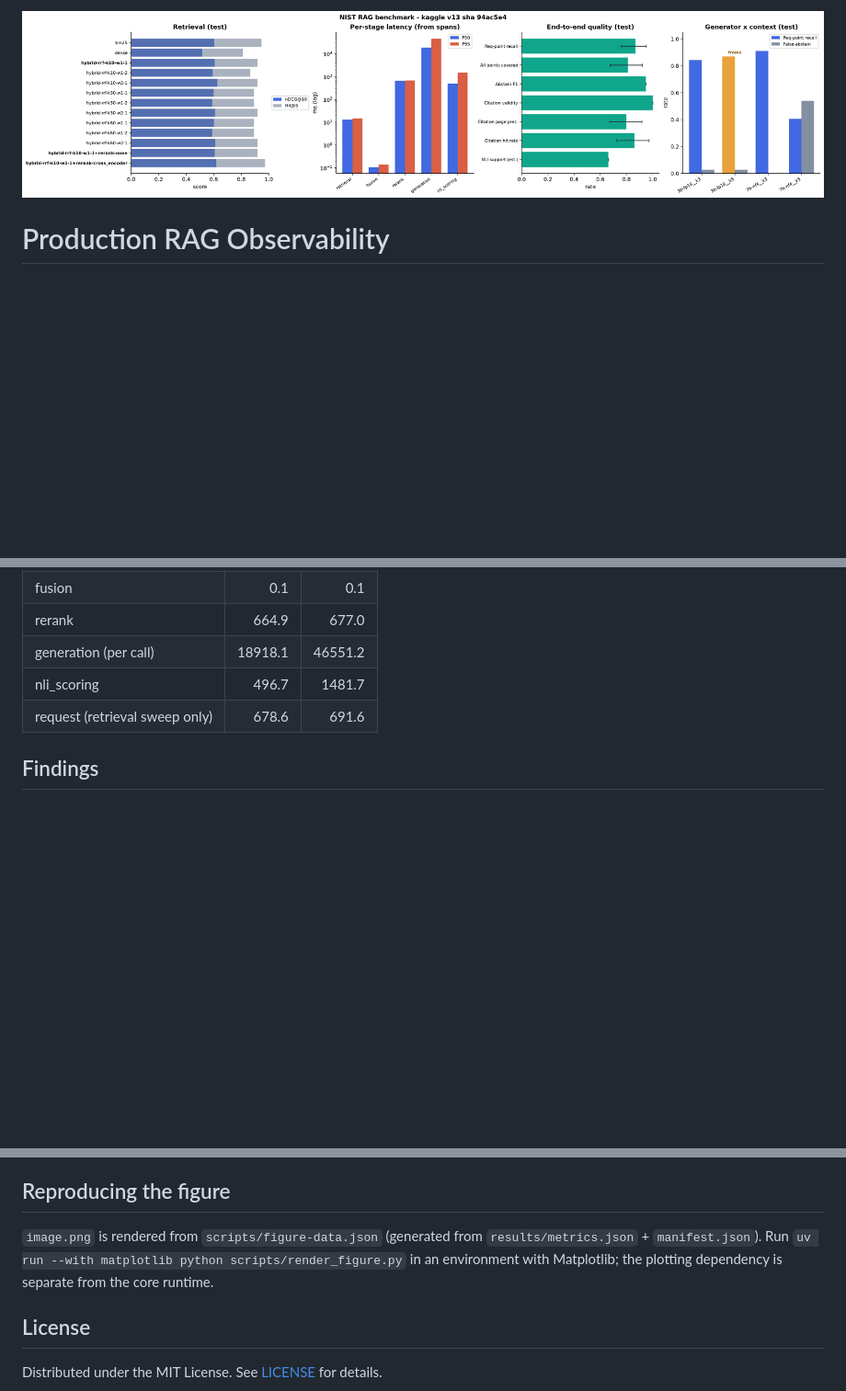
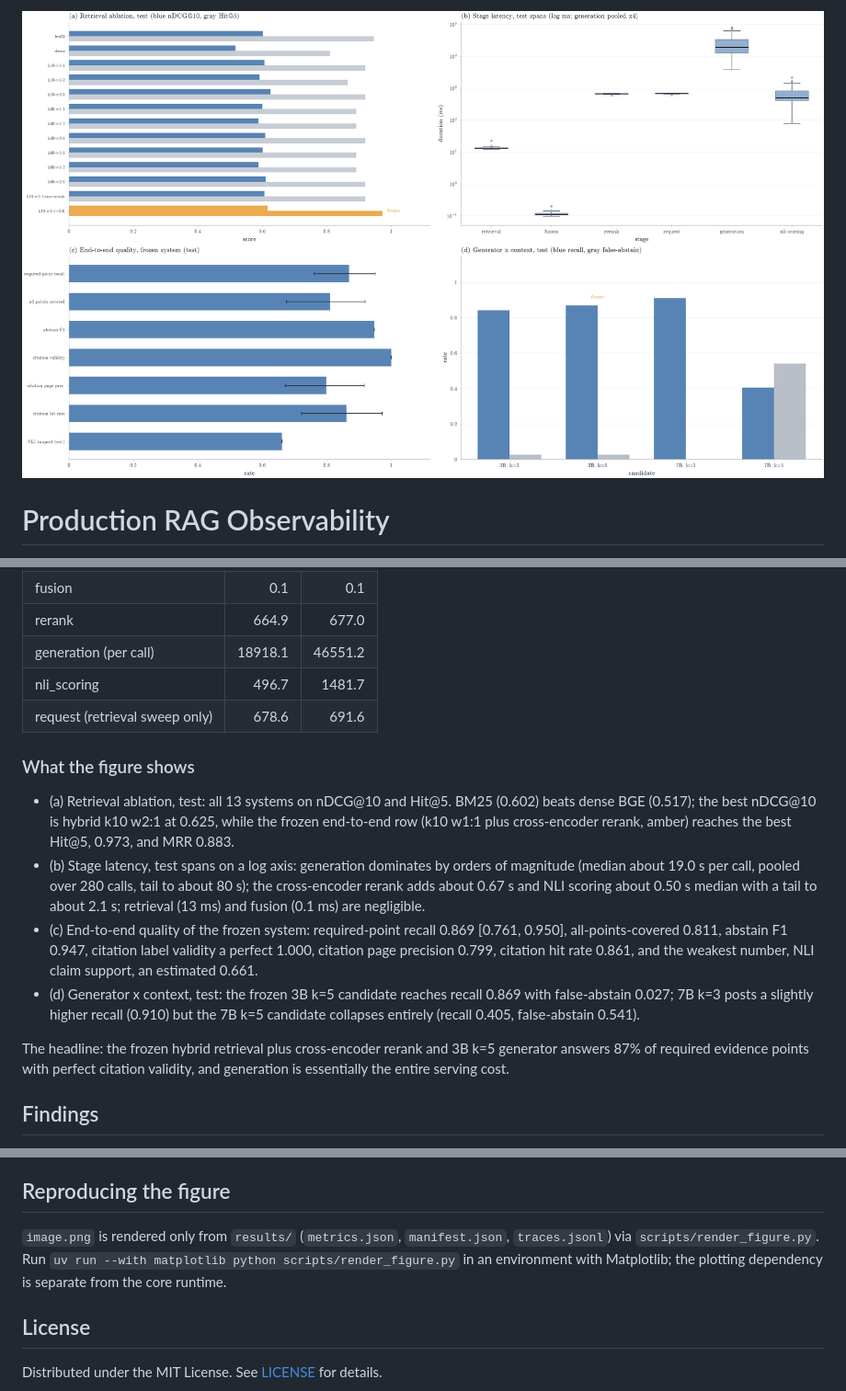
Before and after one commit to Creator101-commits/production-rag-observability, a Markdown page: README.md, 3 parts joined by grey strips. Shown at 92% size. GitHub-like rendering; pictures changed too: image.png; blank space fills up the shorter version.

Commit message:
feat(figure): restyle results figure in v2 style with hard checks

```diff
--- a/README.md
+++ b/README.md
@@ -204,6 +204,33 @@ Kaggle kernel v13, git SHA `94ac5e4`, Tesla T4. Frozen system: `hybrid-rrf-k10-w
 | nli_scoring | 496.7 | 1481.7 |
 | request (retrieval sweep only) | 678.6 | 691.6 |
 
+### What the figure shows
+
+- (a) Retrieval ablation, test: all 13 systems on nDCG@10 and Hit@5.
+  BM25 (0.602) beats dense BGE (0.517); the best nDCG@10 is hybrid
+  k10 w2:1 at 0.625, while the frozen end-to-end row (k10 w1:1 plus
+  cross-encoder rerank, amber) reaches the best Hit@5, 0.973, and MRR
+  0.883.
+- (b) Stage latency, test spans on a log axis: generation dominates by
+  orders of magnitude (median about 19.0 s per call, pooled over 280
+  calls, tail to about 80 s); the cross-encoder rerank adds about
+  0.67 s and NLI scoring about 0.50 s median with a tail to about
+  2.1 s; retrieval (13 ms) and fusion (0.1 ms) are negligible.
+- (c) End-to-end quality of the frozen system: required-point recall
+  0.869 [0.761, 0.950], all-points-covered 0.811, abstain F1 0.947,
+  citation label validity a perfect 1.000, citation page precision
+  0.799, citation hit rate 0.861, and the weakest number, NLI claim
+  support, an estimated 0.661.
+- (d) Generator x context, test: the frozen 3B k=5 candidate reaches
+  recall 0.869 with false-abstain 0.027; 7B k=3 posts a slightly higher
+  recall (0.910) but the 7B k=5 candidate collapses entirely (recall
+  0.405, false-abstain 0.541).
+
+The headline: the frozen hybrid retrieval plus cross-encoder rerank
+and 3B k=5 generator answers 87% of required evidence points with
+perfect citation validity, and generation is essentially the entire
+serving cost.
+
 ## Findings
 
 - **RQ1 (lexical vs dense)**: BM25 (nDCG@10 0.602, Hit@5 0.946) beats dense BGE (0.517, 0.811) on test; the best hybrid reaches 0.625 nDCG@10. Dense actually won on dev, so the ordering is not stable across splits; with 37 answerable questions and no CIs on these ablations, small differences should not be over-read.
@@ -242,7 +269,11 @@ docker build -t rag-system .   # CPU image, fake provider + fixture index
 
 ## Reproducing the figure
 
-`image.png` is rendered from `scripts/figure-data.json` (generated from `results/metrics.json` + `manifest.json`). Run `uv run --with matplotlib python scripts/render_figure.py` in an environment with Matplotlib; the plotting dependency is separate from the core runtime.
+`image.png` is rendered only from `results/` (`metrics.json`,
+`manifest.json`, `traces.jsonl`) via `scripts/render_figure.py`. Run
+`uv run --with matplotlib python scripts/render_figure.py` in an
+environment with Matplotlib; the plotting dependency is separate from
+the core runtime.
 
 ## License
 
```
Also changed, not shown: 2 other files.
